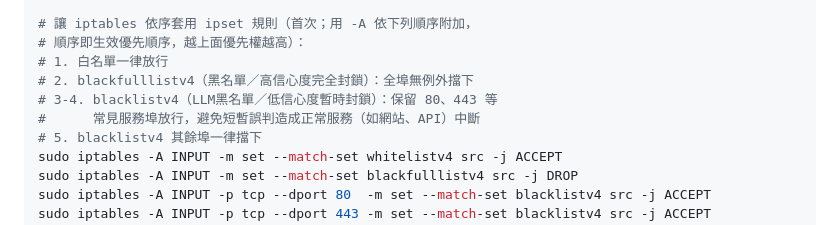
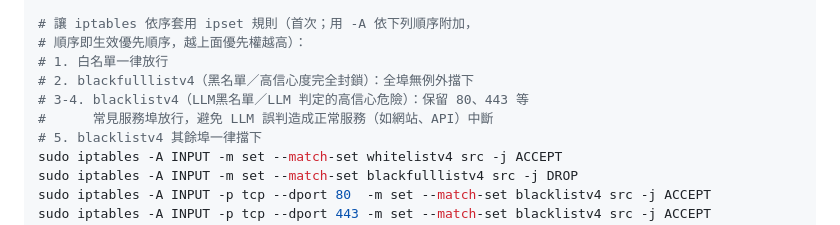
Before and after one commit to t33287720/Security-System, a Markdown page: README.md, the part around the change. GitHub-like rendering.

Commit message:
修正 README iptables 註解：LLM黑名單現在只收高信心危險，非低信心暫時封鎖

```diff
--- a/README.md
+++ b/README.md
@@ -219,8 +219,8 @@ sudo ipset create whitelistv4 hash:net maxelem 1000000
 # 順序即生效優先順序，越上面優先權越高）：
 # 1. 白名單一律放行
 # 2. blackfulllistv4（黑名單／高信心度完全封鎖）：全埠無例外擋下
-# 3-4. blacklistv4（LLM黑名單／低信心度暫時封鎖）：保留 80、443 等
-#      常見服務埠放行，避免短暫誤判造成正常服務（如網站、API）中斷
+# 3-4. blacklistv4（LLM黑名單／LLM 判定的高信心危險）：保留 80、443 等
+#      常見服務埠放行，避免 LLM 誤判造成正常服務（如網站、API）中斷
 # 5. blacklistv4 其餘埠一律擋下
 sudo iptables -A INPUT -m set --match-set whitelistv4 src -j ACCEPT
 sudo iptables -A INPUT -m set --match-set blackfulllistv4 src -j DROP
```
